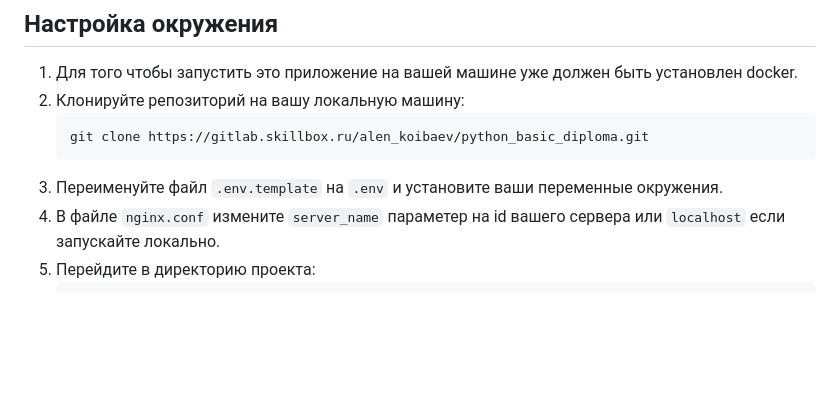
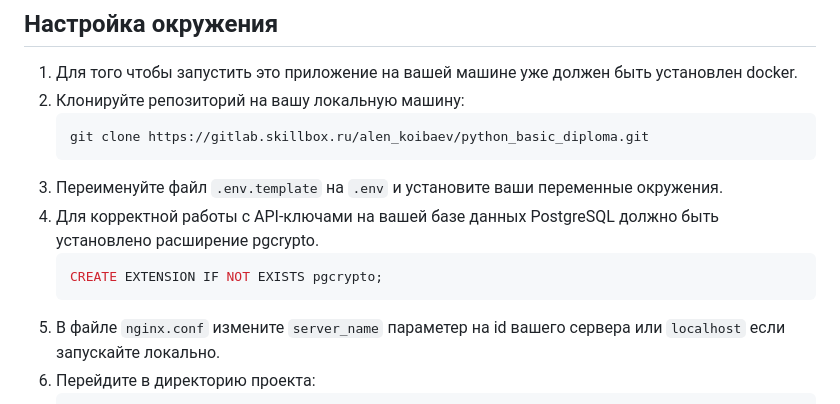
Before and after one commit to TonyRVac4/fake-twitter, a Markdown page: README.md, the part around the change. GitHub-like rendering; blank space fills up the shorter version.

````diff
--- a/README.md
+++ b/README.md
@@ -56,6 +56,10 @@
    git clone https://gitlab.skillbox.ru/alen_koibaev/python_basic_diploma.git
    ```
 3. Переименуйте файл `.env.template` на `.env` и установите ваши переменные окружения.
+4. Для корректной работы с API-ключами на вашей базе данных PostgreSQL должно быть установлено расширение pgcrypto.
+   ```postgresql
+   CREATE EXTENSION IF NOT EXISTS pgcrypto;
+   ```
 4. В файле `nginx.conf` измените `server_name` параметер на id вашего сервера или `localhost` если запускайте локально.
 5. Перейдите в директорию проекта:
    ```shell
````
